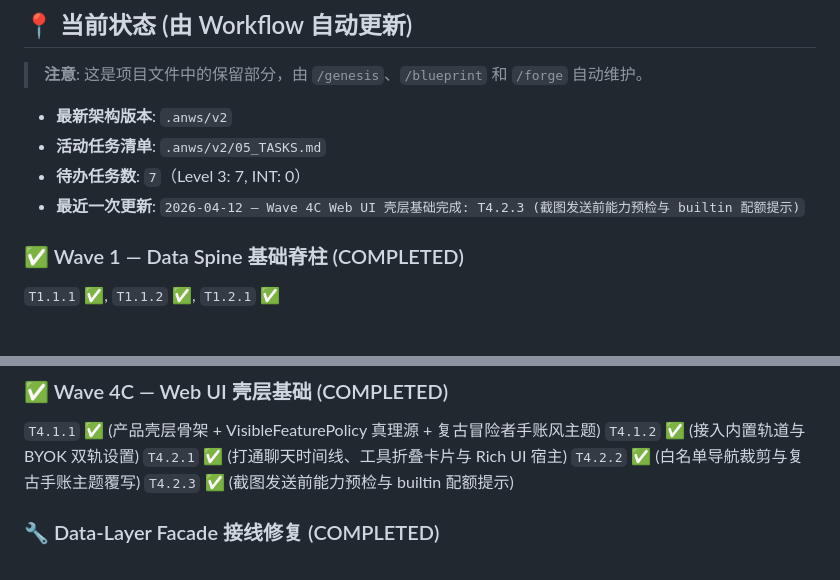
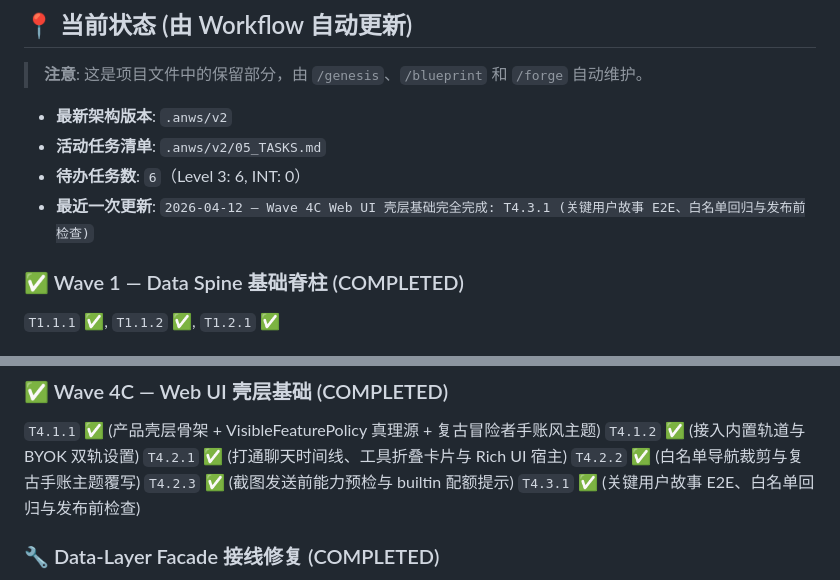
Before and after one commit to Haaaiawd/RoCo-Team-Builder, a Markdown page: AGENTS.md, 2 parts joined by grey strips. GitHub-like rendering.

Commit message:
chore: 更新 AGENTS.md 和 05_TASKS.md Wave 状态
- 标记 T4.3.1 为已完成
- Wave 4C Web UI 壳层基础完全完成
- 更新待办任务数：6（Level 3: 6, INT: 0）
- 最近更新：Wave 4C Web UI 壳层基础完全完成: T4.3.1

```diff
--- a/AGENTS.md
+++ b/AGENTS.md
@@ -77,8 +77,8 @@
 
 - **最新架构版本**: `.anws/v2`
 - **活动任务清单**: `.anws/v2/05_TASKS.md`
-- **待办任务数**: `7`（Level 3: 7, INT: 0）
-- **最近一次更新**: `2026-04-12 — Wave 4C Web UI 壳层基础完成: T4.2.3 (截图发送前能力预检与 builtin 配额提示)`
+- **待办任务数**: `6`（Level 3: 6, INT: 0）
+- **最近一次更新**: `2026-04-12 — Wave 4C Web UI 壳层基础完全完成: T4.3.1 (关键用户故事 E2E、白名单回归与发布前检查)`
 
 ### ✅ Wave 1 — Data Spine 基础脊柱 (COMPLETED)
 `T1.1.1` ✅, `T1.1.2` ✅, `T1.2.1` ✅
@@ -105,6 +105,7 @@
 `T4.2.1` ✅ (打通聊天时间线、工具折叠卡片与 Rich UI 宿主)
 `T4.2.2` ✅ (白名单导航裁剪与复古手账主题覆写)
 `T4.2.3` ✅ (截图发送前能力预检与 builtin 配额提示)
+`T4.3.1` ✅ (关键用户故事 E2E、白名单回归与发布前检查)
 
 ### 🔧 Data-Layer Facade 接线修复 (COMPLETED)
 `DataLayerFacade` 4 个 NotImplementedError 接通 + `search_spirits` 新实现 + `NameResolver.canonical_names` 属性
```
Also changed, not shown: .anws/v2/05_TASKS.md (+1 -1 lines).
